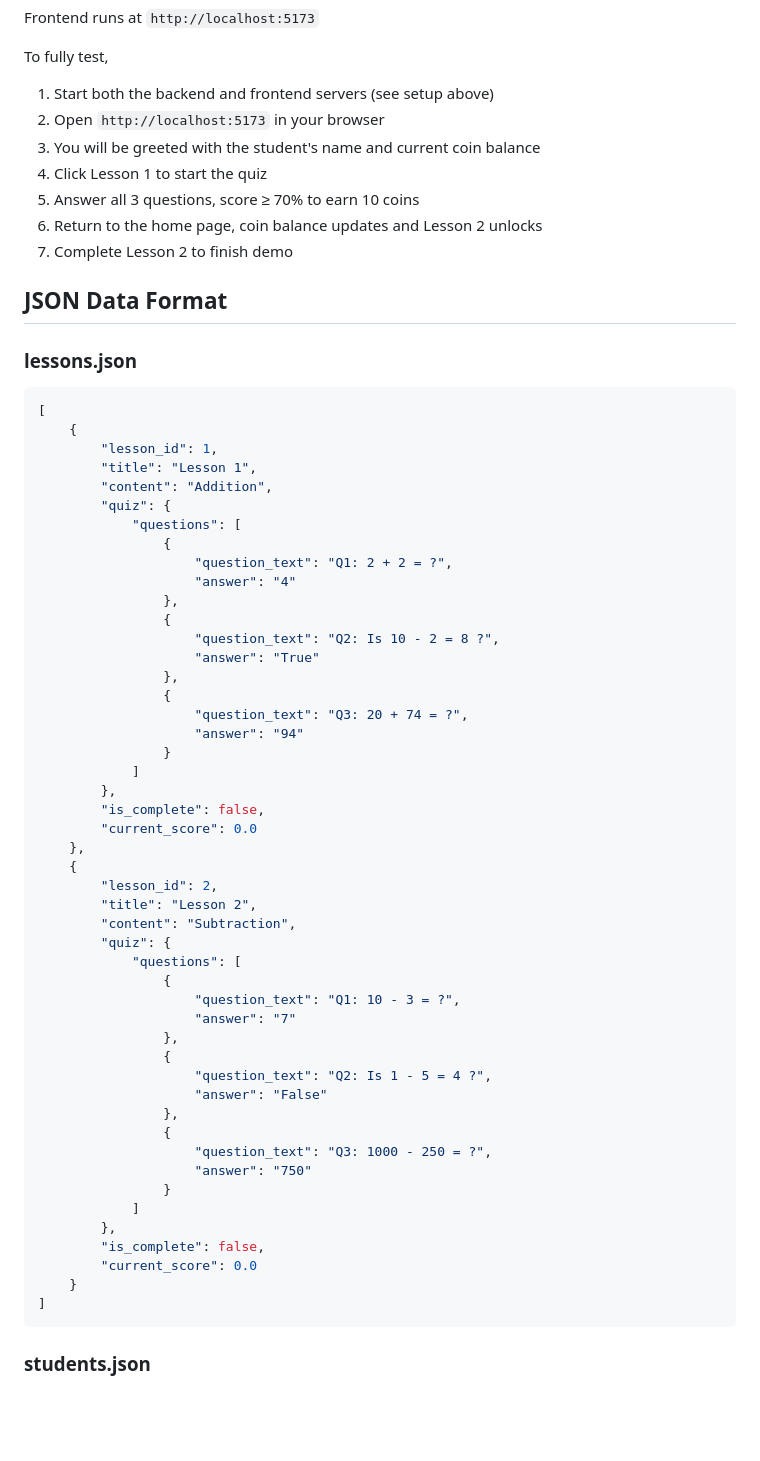
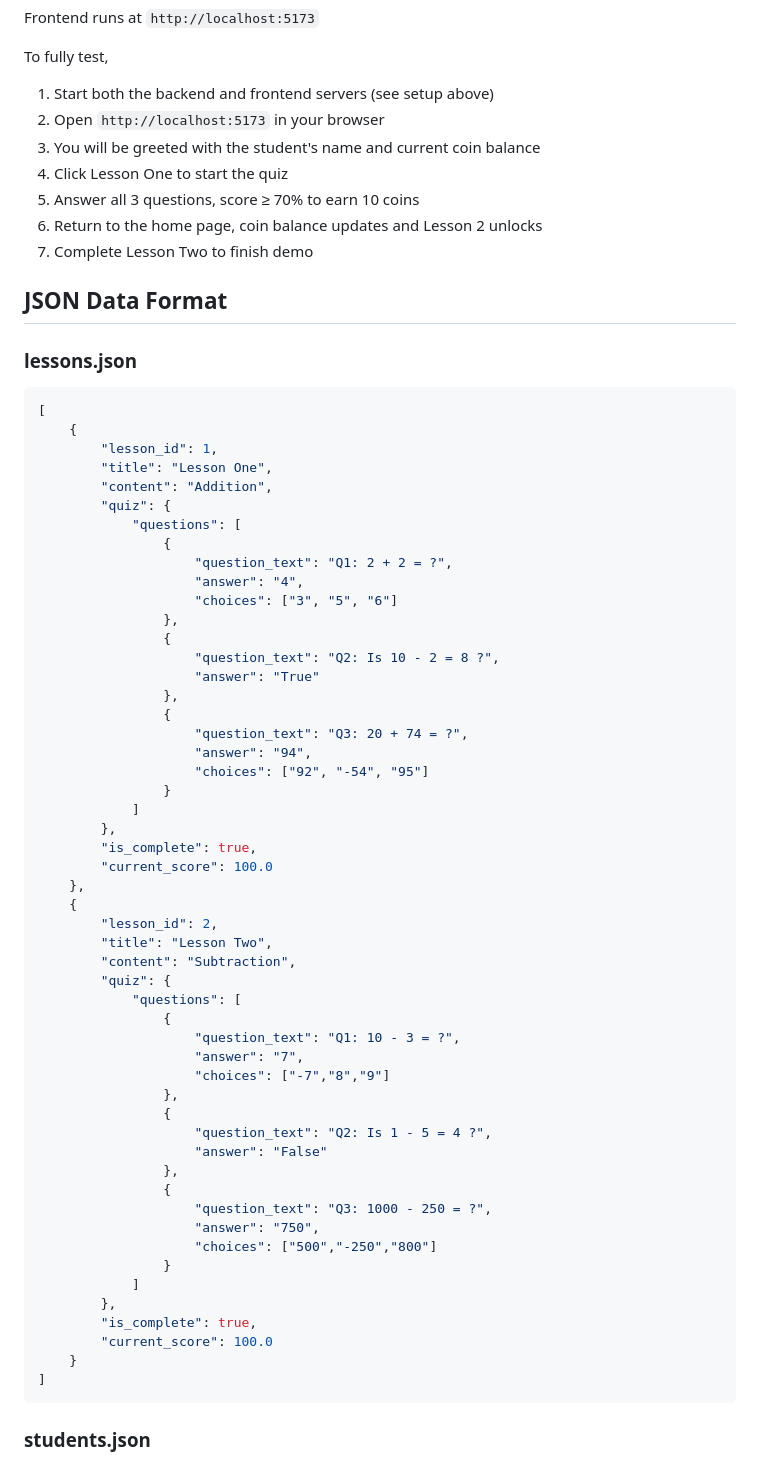
Before and after one commit to lucaEaton/puberry_assignment, a Markdown page: README.md, the part around one of its changes. Rendered like a GitHub page; blank space fills up the shorter version.

````diff
--- a/README.md
+++ b/README.md
@@ -113,10 +106,10 @@ To fully test,
 1. Start both the backend and frontend servers (see setup above)
 2. Open `http://localhost:5173` in your browser
 3. You will be greeted with the student's name and current coin balance
-4. Click Lesson 1 to start the quiz
+4. Click Lesson One to start the quiz
 5. Answer all 3 questions, score ≥ 70% to earn 10 coins
 6. Return to the home page, coin balance updates and Lesson 2 unlocks
-7. Complete Lesson 2 to finish demo
+7. Complete Lesson Two to finish demo
 
 ## JSON Data Format
 
@@ -125,13 +118,14 @@ To fully test,
 [
     {
         "lesson_id": 1,
-        "title": "Lesson 1",
+        "title": "Lesson One",
         "content": "Addition",
         "quiz": {
             "questions": [
                 {
                     "question_text": "Q1: 2 + 2 = ?",
-                    "answer": "4"
+                    "answer": "4",
+                    "choices": ["3", "5", "6"]
                 },
                 {
                     "question_text": "Q2: Is 10 - 2 = 8 ?",
@@ -139,22 +133,24 @@ To fully test,
                 },
                 {
                     "question_text": "Q3: 20 + 74 = ?",
-                    "answer": "94"
+                    "answer": "94",
+                    "choices": ["92", "-54", "95"]
                 }
             ]
         },
-        "is_complete": false,
-        "current_score": 0.0
+        "is_complete": true,
+        "current_score": 100.0
     },
     {
         "lesson_id": 2,
-        "title": "Lesson 2",
+        "title": "Lesson Two",
         "content": "Subtraction",
         "quiz": {
             "questions": [
                 {
                     "question_text": "Q1: 10 - 3 = ?",
-                    "answer": "7"
+                    "answer": "7",
+                    "choices": ["-7","8","9"]
                 },
                 {
                     "question_text": "Q2: Is 1 - 5 = 4 ?",
@@ -162,12 +158,13 @@ To fully test,
                 },
                 {
                     "question_text": "Q3: 1000 - 250 = ?",
-                    "answer": "750"
+                    "answer": "750",
+                    "choices": ["500","-250","800"]
                 }
             ]
         },
-        "is_complete": false,
-        "current_score": 0.0
+        "is_complete": true,
+        "current_score": 100.0
     }
 ]
 ```
````
Also changed, not shown: other parts of README.md (+14 -21 lines).
